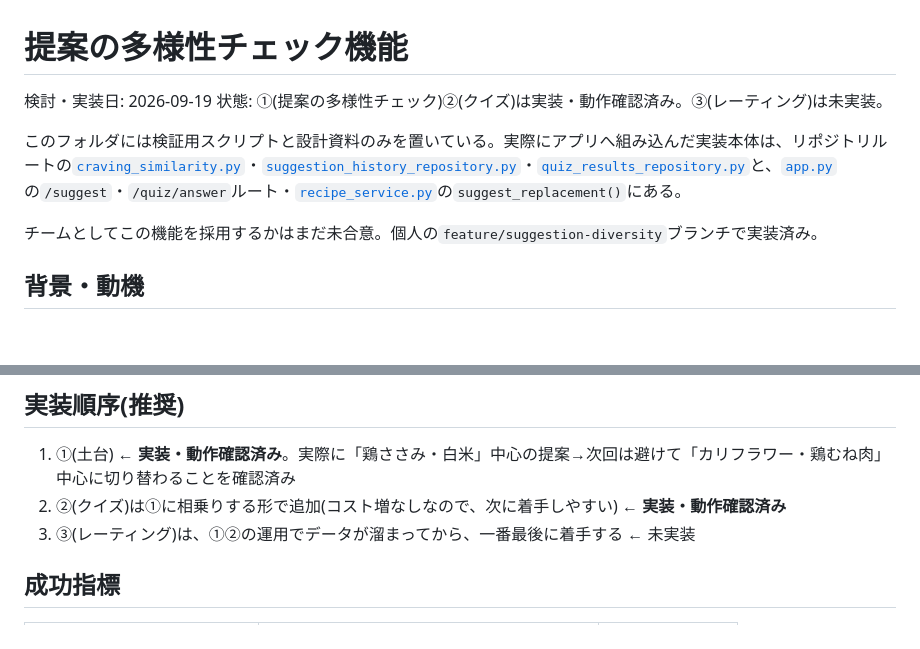
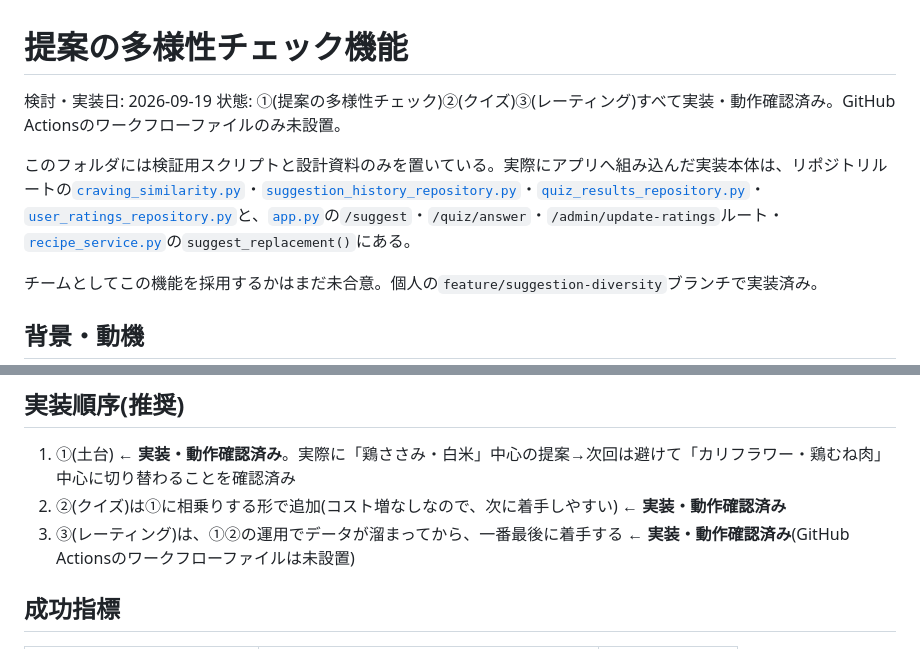
Before and after one commit to Nobumasa494/progate-hackathon-2026, a Markdown page: docs/suggestion_diversity/README.md, 2 parts joined by grey strips. Drawn GitHub-style; blank space fills up the shorter version.

Commit message:
READMEのステータスを③(レーティング)実装済みに更新
Co-Authored-By: Claude Sonnet 5 <noreply@anthropic.com>

```diff
--- a/docs/suggestion_diversity/README.md
+++ b/docs/suggestion_diversity/README.md
@@ -1,9 +1,9 @@
 # 提案の多様性チェック機能
 
 検討・実装日: 2026-09-19
-状態: ①(提案の多様性チェック)②(クイズ)は実装・動作確認済み。③(レーティング)は未実装。
+状態: ①(提案の多様性チェック)②(クイズ)③(レーティング)すべて実装・動作確認済み。GitHub Actionsのワークフローファイルのみ未設置。
 
-このフォルダには検証用スクリプトと設計資料のみを置いている。実際にアプリへ組み込んだ実装本体は、リポジトリルートの[`craving_similarity.py`](../../craving_similarity.py)・[`suggestion_history_repository.py`](../../suggestion_history_repository.py)・[`quiz_results_repository.py`](../../quiz_results_repository.py)と、[`app.py`](../../app.py)の`/suggest`・`/quiz/answer`ルート・[`recipe_service.py`](../../recipe_service.py)の`suggest_replacement()`にある。
+このフォルダには検証用スクリプトと設計資料のみを置いている。実際にアプリへ組み込んだ実装本体は、リポジトリルートの[`craving_similarity.py`](../../craving_similarity.py)・[`suggestion_history_repository.py`](../../suggestion_history_repository.py)・[`quiz_results_repository.py`](../../quiz_results_repository.py)・[`user_ratings_repository.py`](../../user_ratings_repository.py)と、[`app.py`](../../app.py)の`/suggest`・`/quiz/answer`・`/admin/update-ratings`ルート・[`recipe_service.py`](../../recipe_service.py)の`suggest_replacement()`にある。
 
 チームとしてこの機能を採用するかはまだ未合意。個人の`feature/suggestion-diversity`ブランチで実装済み。
 
@@ -203,7 +203,7 @@ jobs:
 ## 実装順序(推奨)
 1. ①(土台) ← **実装・動作確認済み**。実際に「鶏ささみ・白米」中心の提案→次回は避けて「カリフラワー・鶏むね肉」中心に切り替わることを確認済み
 2. ②(クイズ)は①に相乗りする形で追加(コスト増なしなので、次に着手しやすい) ← **実装・動作確認済み**
-3. ③(レーティング)は、①②の運用でデータが溜まってから、一番最後に着手する ← 未実装
+3. ③(レーティング)は、①②の運用でデータが溜まってから、一番最後に着手する ← **実装・動作確認済み**(GitHub Actionsのワークフローファイルは未設置)
 
 ## 成功指標
 | 指標 | 内容 | 測定タイミング |
```
